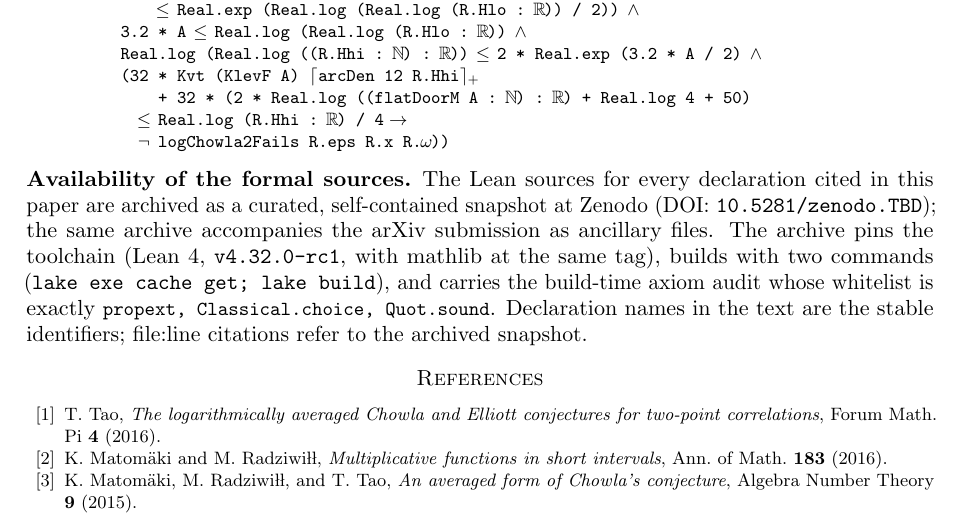
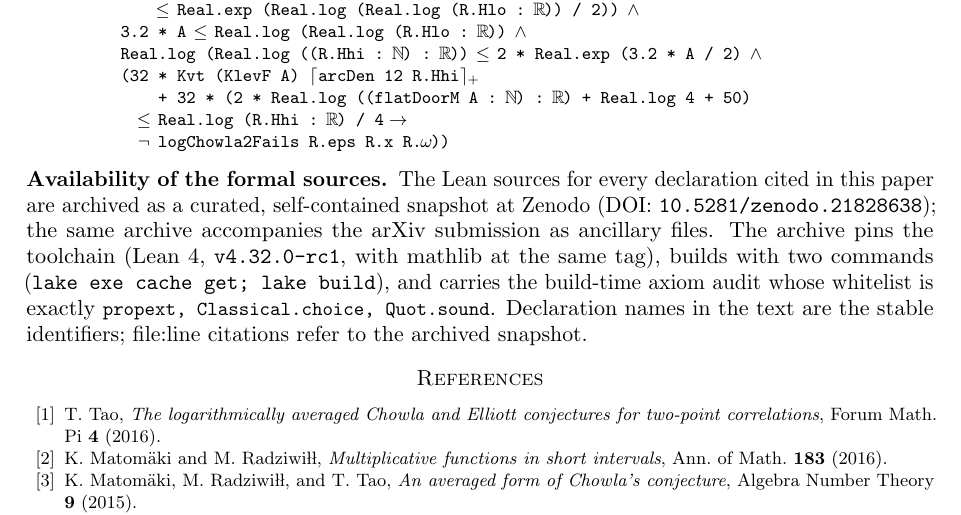
Before and after one commit to jyh/salt, a LaTeX paper (papers/witness/main.tex): part of page 20 of 22, cut so that both start at the same text. Compiled offline with pdfLaTeX.

Commit message:
play M: THE DOI LANDS — 10.5281/zenodo.21828638 into Availability; the placeholder era ends; PDF recompiled clean (0 overfull, 0 errors) [skip ci]
Co-Authored-By: Claude Fable 5 <noreply@anthropic.com>

```diff
--- a/papers/witness/main.tex
+++ b/papers/witness/main.tex
@@ -1849,7 +1849,7 @@ theorem logChowla2_ineffective_v6 (A₀ : ℝ) :
 \subsection*{Availability of the formal sources}
 The Lean sources for every declaration cited in this paper are
 archived as a curated, self-contained snapshot at Zenodo
-(DOI: \texttt{10.5281/zenodo.TBD}); the same archive accompanies the
+(DOI: \texttt{10.5281/zenodo.21828638}); the same archive accompanies the
 arXiv submission as ancillary files. The archive pins the toolchain
 (Lean~4, \texttt{v4.32.0-rc1}, with mathlib at the same tag), builds
 with two commands (\texttt{lake exe cache get; lake build}), and
```
